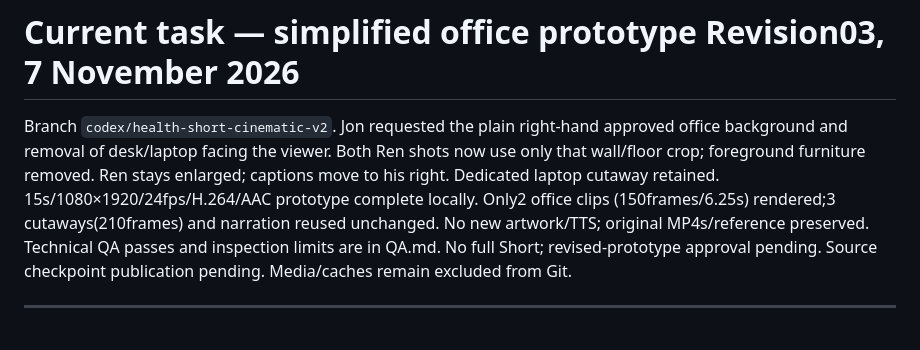
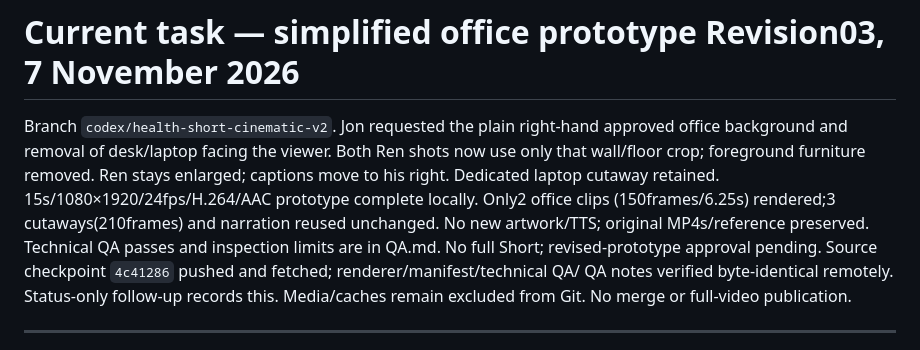
Before and after one commit to jon8778-source/Ren, a Markdown page: project/GITHUB_TASK_STATUS.md, the part around the change. Drawn GitHub-style.

Commit message:
Record verified Revision03 prototype review checkpoint

```diff
--- a/project/GITHUB_TASK_STATUS.md
+++ b/project/GITHUB_TASK_STATUS.md
@@ -8,7 +8,9 @@ Ren stays enlarged; captions move to his right. Dedicated laptop cutaway retaine
 (150frames/6.25s) rendered;3 cutaways(210frames) and narration reused unchanged.
 No new artwork/TTS; original MP4s/reference preserved. Technical QA passes and
 inspection limits are in QA.md. No full Short; revised-prototype approval pending.
-Source checkpoint publication pending. Media/caches remain excluded from Git.
+Source checkpoint `4c41286` pushed and fetched; renderer/manifest/technical QA/
+QA notes verified byte-identical remotely. Status-only follow-up records this.
+Media/caches remain excluded from Git. No merge or full-video publication.
 
 ---
 
```
